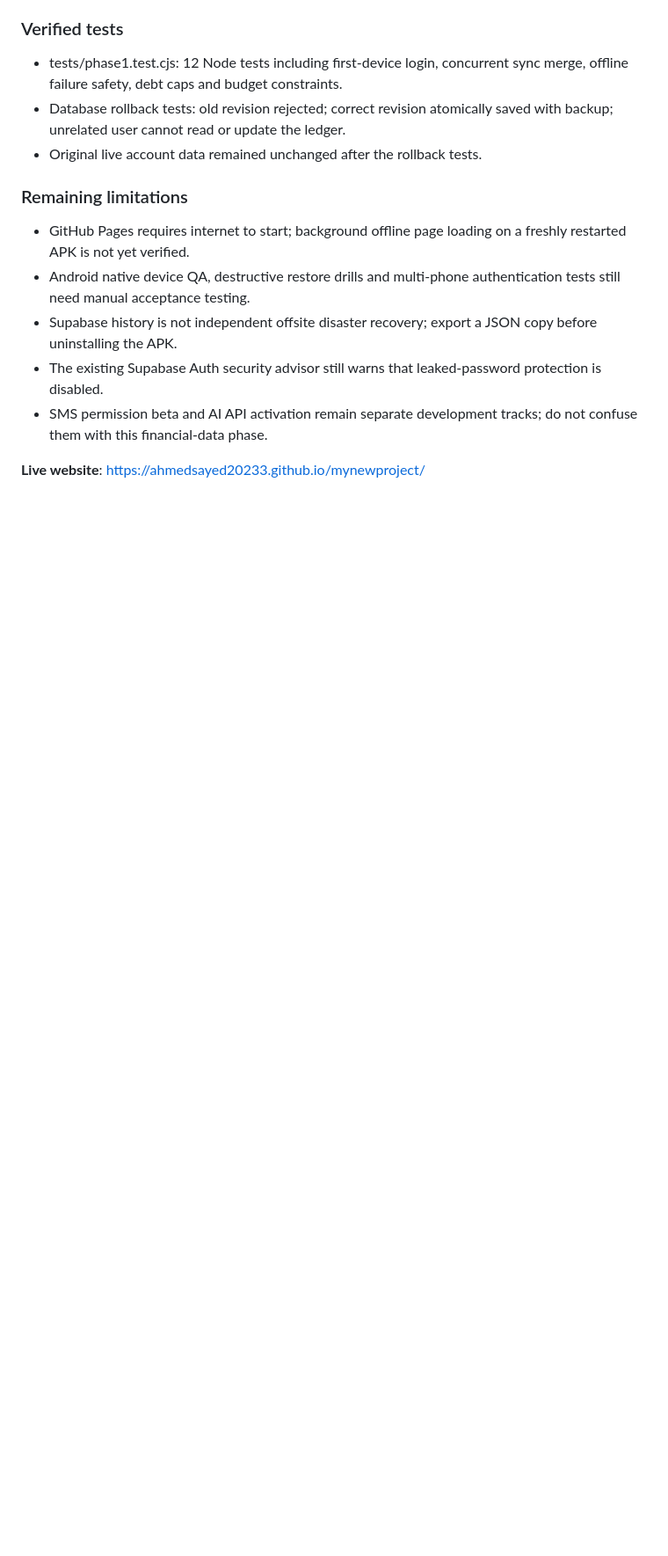
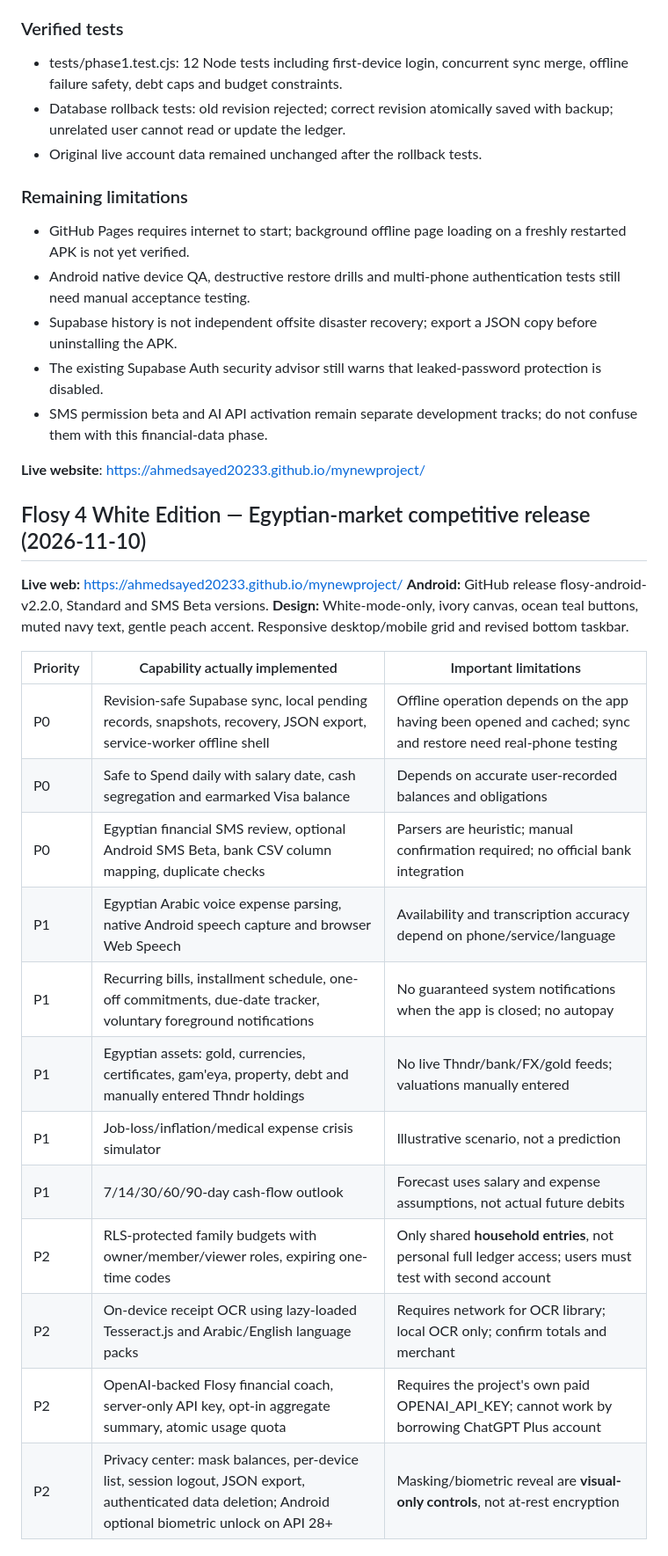
Before and after one commit to Ahmedsayed20233/mynewproject, a Markdown page: README.md, the part around one of its changes. Shown at 88% size. Drawn GitHub-style; blank space fills up the shorter version.

Commit message:
Document Flosy White Edition P0/P1/P2 features, Android 2.2 and real deployment limits

```diff
--- a/README.md
+++ b/README.md
@@ -181,3 +181,26 @@ Status: **beta web release** deployed to GitHub Pages. Android APK uses the live
 - SMS permission beta and AI API activation remain separate development tracks; do not confuse them with this financial-data phase.
 
 **Live website**: https://ahmedsayed20233.github.io/mynewproject/
+
+
+## Flosy 4 White Edition — Egyptian-market competitive release (2026-11-10)
+
+**Live web:** https://ahmedsayed20233.github.io/mynewproject/
+**Android:** GitHub release flosy-android-v2.2.0, Standard and SMS Beta versions.
+**Design:** White-mode-only, ivory canvas, ocean teal buttons, muted navy text, gentle peach accent. Responsive desktop/mobile grid and revised bottom taskbar.
+
+| Priority | Capability actually implemented | Important limitations |
+|---|---|---|
+| P0 | Revision-safe Supabase sync, local pending records, snapshots, recovery, JSON export, service-worker offline shell | Offline operation depends on the app having been opened and cached; sync and restore need real-phone testing |
+| P0 | Safe to Spend daily with salary date, cash segregation and earmarked Visa balance | Depends on accurate user-recorded balances and obligations |
+| P0 | Egyptian financial SMS review, optional Android SMS Beta, bank CSV column mapping, duplicate checks | Parsers are heuristic; manual confirmation required; no official bank integration |
+| P1 | Egyptian Arabic voice expense parsing, native Android speech capture and browser Web Speech | Availability and transcription accuracy depend on phone/service/language |
+| P1 | Recurring bills, installment schedule, one-off commitments, due-date tracker, voluntary foreground notifications | No guaranteed system notifications when the app is closed; no autopay |
+| P1 | Egyptian assets: gold, currencies, certificates, gam'eya, property, debt and manually entered Thndr holdings | No live Thndr/bank/FX/gold feeds; valuations manually entered |
+| P1 | Job-loss/inflation/medical expense crisis simulator | Illustrative scenario, not a prediction |
+| P1 | 7/14/30/60/90-day cash-flow outlook | Forecast uses salary and expense assumptions, not actual future debits |
+| P2 | RLS-protected family budgets with owner/member/viewer roles, expiring one-time codes | Only shared **household entries**, not personal full ledger access; users must test with second account |
+| P2 | On-device receipt OCR using lazy-loaded Tesseract.js and Arabic/English language packs | Requires network for OCR library; local OCR only; confirm totals and merchant |
+| P2 | OpenAI-backed Flosy financial coach, server-only API key, opt-in aggregate summary, atomic usage quota | Requires the project's own paid OPENAI_API_KEY; cannot work by borrowing ChatGPT Plus account |
+| P2 | Privacy center: mask balances, per-device list, session logout, JSON export, authenticated data deletion; Android optional biometric unlock on API 28+ | Masking/biometric reveal are **visual-only controls**, not at-rest encryption |
+
```
Also changed, not shown: other parts of README.md (+13 -0 lines).
